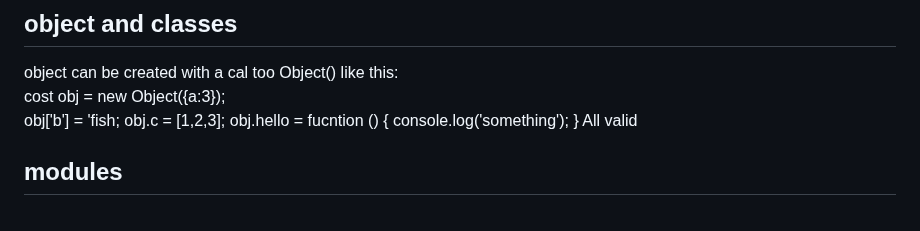
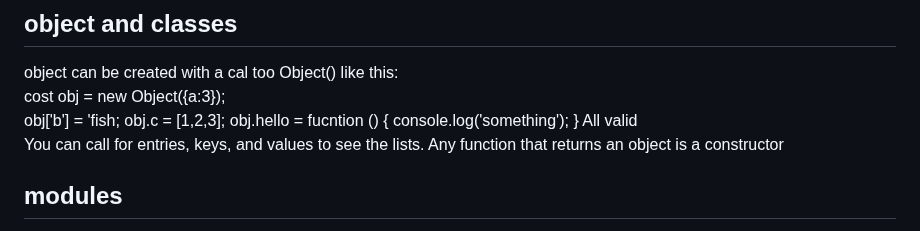
Before and after one commit to colintsmith/startup, a Markdown page: notes.md, the part around the change. Drawn GitHub-style.

Commit message:
more objects and classes

```diff
--- a/notes.md
+++ b/notes.md
@@ -267,6 +267,9 @@ obj.hello = fucntion () {
   console.log('something');
 }
 All valid
+You can call for entries, keys, and values to see the lists.
+Any function that returns an object is a constructor
+
 
 
 
```
